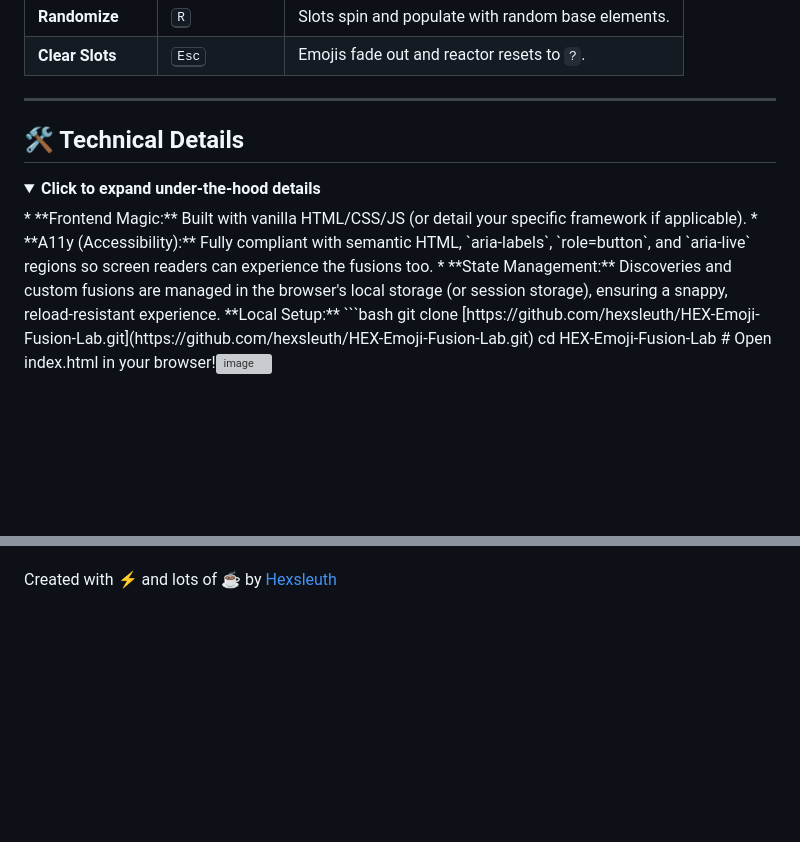
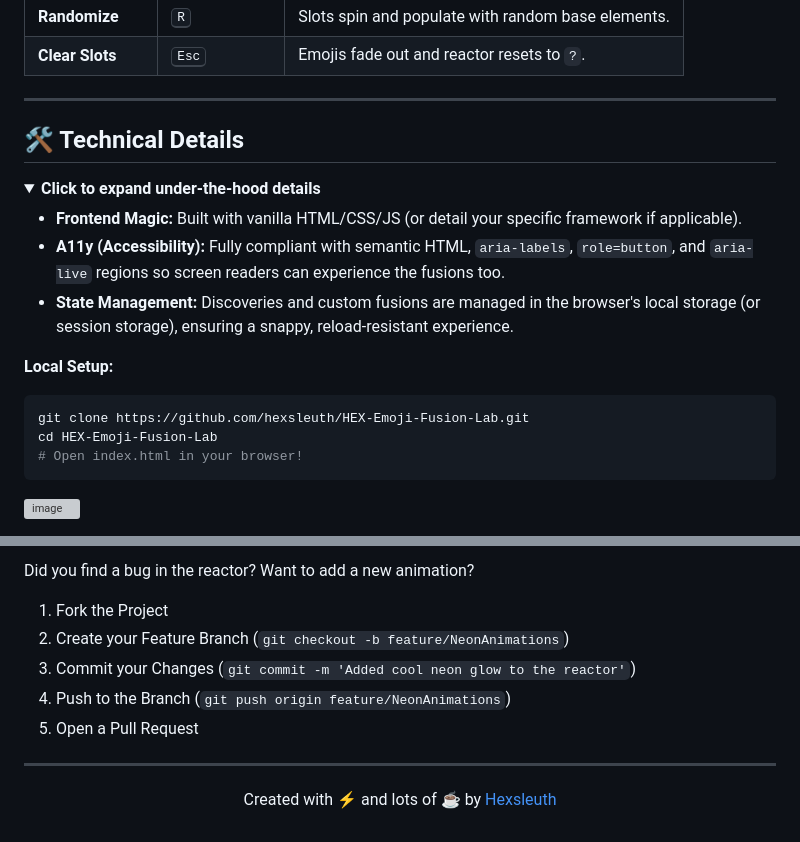
Before and after one commit to HexSleuth/HEX-Emoji-Fusion-Lab, a Markdown page: README.md, 2 parts joined by grey strips. Drawn GitHub-style; folded sections open; blank space fills up the shorter version; grey boxes are pictures that could not be loaded.

Commit message:
Revise README for clarity and detail
Updated README.md to enhance project description, interface details, and contribution guidelines.

````diff
--- a/README.md
+++ b/README.md
@@ -51,15 +77,21 @@ We built the lab for speed. Keep your hands on the keyboard for rapid prototypin
 | **Clear Slots** | <kbd>Esc</kbd> | Emojis fade out and reactor resets to `?`. |
 
 ---
+
 ## 🛠️ Technical Details
+
 <details>
 <summary><b>Click to expand under-the-hood details</b></summary>
+
 *   **Frontend Magic:** Built with vanilla HTML/CSS/JS (or detail your specific framework if applicable).
 *   **A11y (Accessibility):** Fully compliant with semantic HTML, `aria-labels`, `role=button`, and `aria-live` regions so screen readers can experience the fusions too.
 *   **State Management:** Discoveries and custom fusions are managed in the browser's local storage (or session storage), ensuring a snappy, reload-resistant experience.
+
 **Local Setup:**
 ```bash
-git clone [https://github.com/hexsleuth/HEX-Emoji-Fusion-Lab.git](https://github.com/hexsleuth/HEX-Emoji-Fusion-Lab.git)
+git clone https://github.com/hexsleuth/HEX-Emoji-Fusion-Lab.git
 cd HEX-Emoji-Fusion-Lab
-# Open index.html in your browser!<img width="534" height="534" alt="image" src="https://github.com/user-attachments/assets/7c273a12-ab1e-4665-89bd-11bbc7228a42" />
+# Open index.html in your browser!
+```
+<img width="534" height="534" alt="image" src="https://github.com/user-attachments/assets/7c273a12-ab1e-4665-89bd-11bbc7228a42" />
 
@@ -93,4 +120,14 @@ cd HEX-Emoji-Fusion-Lab
 
+Did you find a bug in the reactor? Want to add a new animation?
 
-<p>Created with ⚡ and lots of ☕ by <a href="https://github.com/hexsleuth">Hexsleuth</a></p>
+1. Fork the Project
+2. Create your Feature Branch (`git checkout -b feature/NeonAnimations`)
+3. Commit your Changes (`git commit -m 'Added cool neon glow to the reactor'`)
+4. Push to the Branch (`git push origin feature/NeonAnimations`)
+5. Open a Pull Request
+
+---
+
+<div align="center">
+  <p>Created with ⚡ and lots of ☕ by <a href="https://github.com/hexsleuth">Hexsleuth</a></p>
 </div>
````
Also changed, not shown: other parts of README.md (+43 -22 lines).
